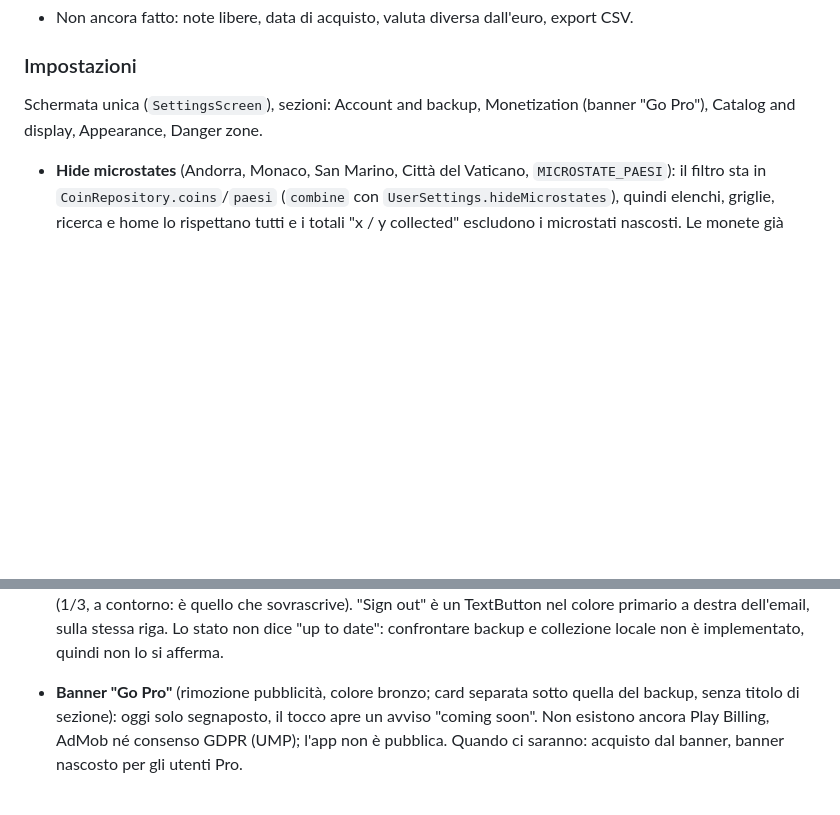
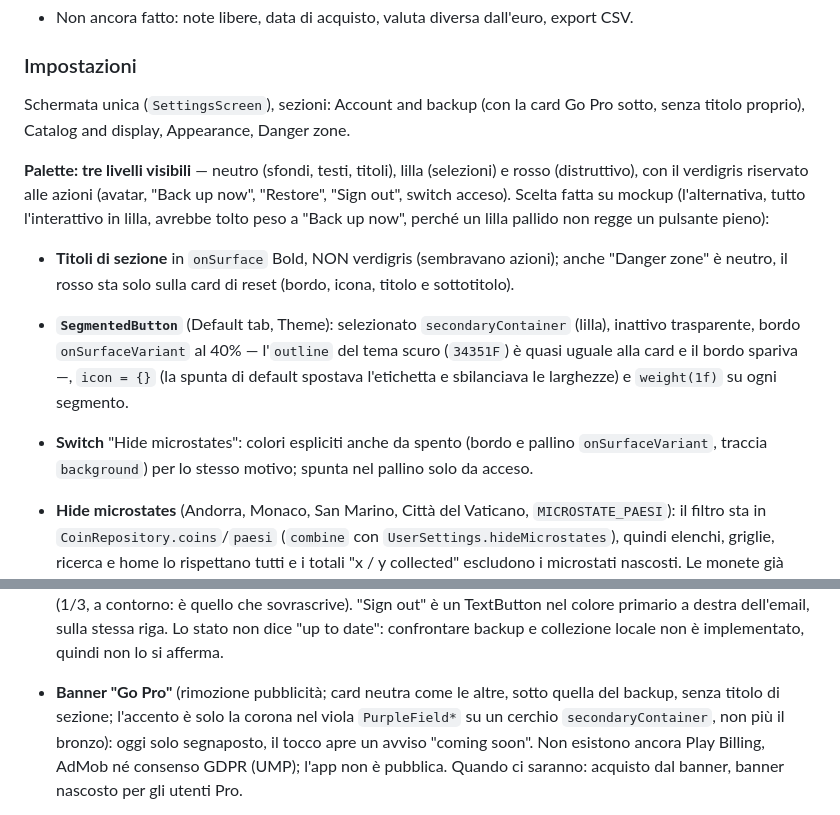
Before and after one commit to mmorelli1656/euro-coins-app, a Markdown page: CLAUDE.md, 2 parts joined by grey strips. Rendered like a GitHub page; blank space fills up the shorter version.

Commit message:
CLAUDE.md: palette a tre livelli delle Impostazioni, Go Pro come card neutra
Documenta le scelte fatte su mockup: titoli neutri (anche Danger zone), segmenti lilla con
bordo visibile in scuro e senza spunta, switch con colori espliciti da spento, Go Pro con la
corona viola al posto del bronzo, e perche' il verdigris resta sulle azioni (un lilla pallido
non regge un pulsante pieno).

Co-Authored-By: Claude Sonnet 5 <noreply@anthropic.com>

```diff
--- a/CLAUDE.md
+++ b/CLAUDE.md
@@ -226,8 +226,25 @@ nella card COLLECTION), così c'è un solo modo di registrare.
 
 ### Impostazioni
 
-Schermata unica (`SettingsScreen`), sezioni: Account and backup, Monetization
-(banner "Go Pro"), Catalog and display, Appearance, Danger zone.
+Schermata unica (`SettingsScreen`), sezioni: Account and backup (con la card Go Pro
+sotto, senza titolo proprio), Catalog and display, Appearance, Danger zone.
+
+**Palette: tre livelli visibili** — neutro (sfondi, testi, titoli), lilla (selezioni) e
+rosso (distruttivo), con il verdigris riservato alle azioni (avatar, "Back up now",
+"Restore", "Sign out", switch acceso). Scelta fatta su mockup (l'alternativa, tutto
+l'interattivo in lilla, avrebbe tolto peso a "Back up now", perché un lilla pallido non
+regge un pulsante pieno):
+- **Titoli di sezione** in `onSurface` Bold, NON verdigris (sembravano azioni); anche
+  "Danger zone" è neutro, il rosso sta solo sulla card di reset (bordo, icona, titolo e
+  sottotitolo).
+- **`SegmentedButton`** (Default tab, Theme): selezionato `secondaryContainer` (lilla),
+  inattivo trasparente, bordo `onSurfaceVariant` al 40% — l'`outline` del tema scuro
+  (`34351F`) è quasi uguale alla card e il bordo spariva —, `icon = {}` (la spunta di
+  default spostava l'etichetta e sbilanciava le larghezze) e `weight(1f)` su ogni segmento.
+- **Switch** "Hide microstates": colori espliciti anche da spento (bordo e pallino
+  `onSurfaceVariant`, traccia `background`) per lo stesso motivo; spunta nel pallino solo
+  da acceso.
+
 
 - **Hide microstates** (Andorra, Monaco, San Marino, Città del Vaticano,
   `MICROSTATE_PAESI`): il filtro sta in `CoinRepository.coins`/`paesi`
@@ -257,8 +274,9 @@ collezione su Drive.
   sovrascrive). "Sign out" è un TextButton nel colore primario a destra
   dell'email, sulla stessa riga. Lo stato non dice "up to date": confrontare backup e collezione locale non è
   implementato, quindi non lo si afferma.
-- **Banner "Go Pro"** (rimozione pubblicità, colore bronzo; card separata
-  sotto quella del backup, senza titolo di sezione): oggi solo
+- **Banner "Go Pro"** (rimozione pubblicità; card neutra come le altre, sotto quella del
+  backup, senza titolo di sezione; l'accento è solo la corona nel viola `PurpleField*` su
+  un cerchio `secondaryContainer`, non più il bronzo): oggi solo
   segnaposto, il tocco apre un avviso "coming soon". Non esistono ancora
   Play Billing, AdMob né consenso GDPR (UMP); l'app non è pubblica. Quando
   ci saranno: acquisto dal banner, banner nascosto per gli utenti Pro.
```
